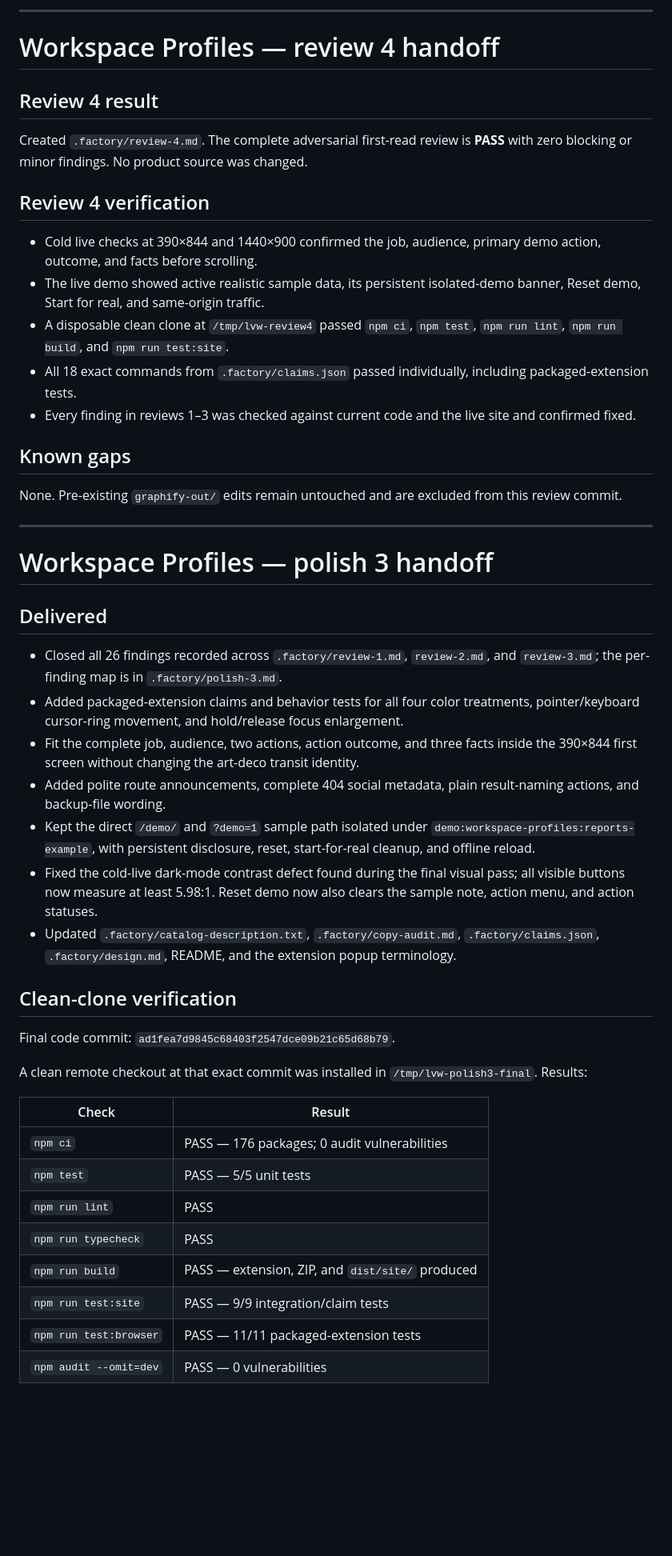
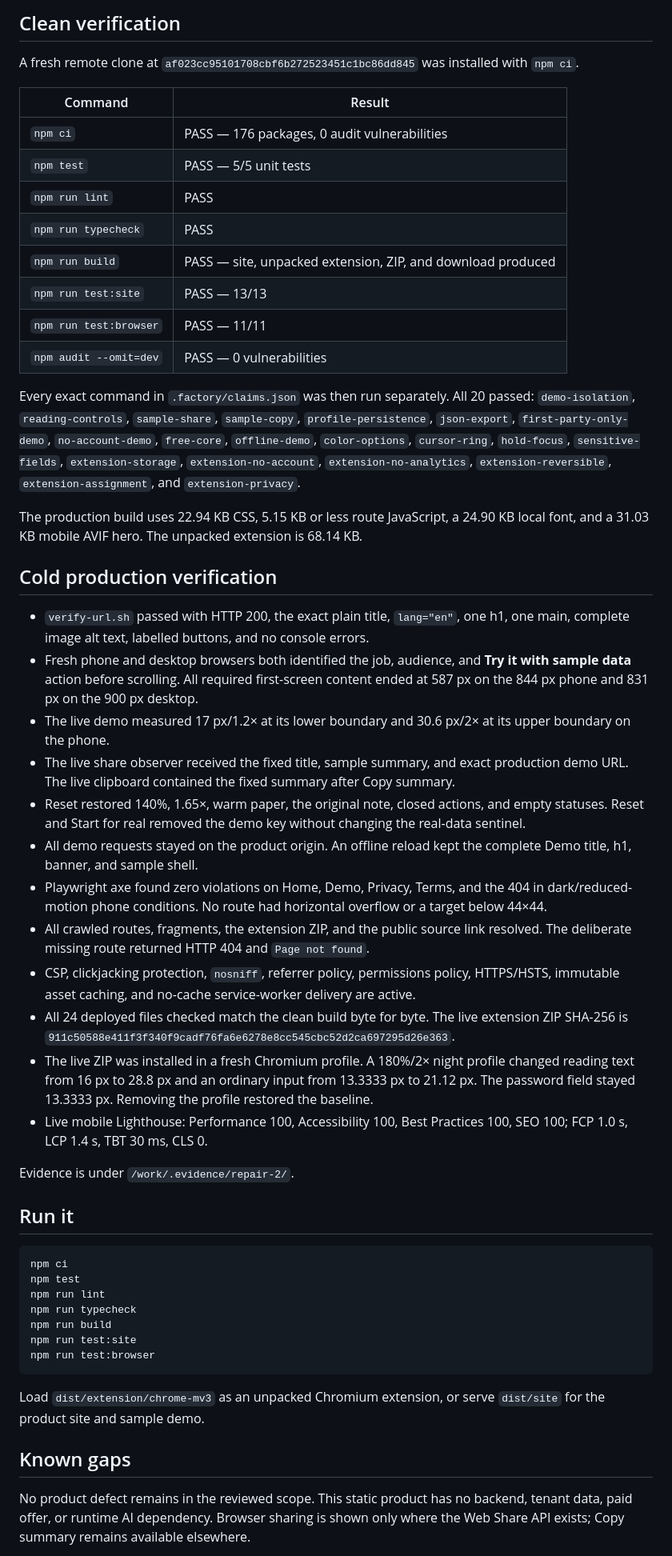
Before and after one commit to B-Divyesh/sf-low-vision-workspace-profiles, a Markdown page: .factory/handoff.md, the part around one of its changes. Shown at 80% size. Rendered like a GitHub page; blank space fills up the shorter version.

Commit message:
docs: record repair two verification and deployment

````diff
--- a/.factory/handoff.md
+++ b/.factory/handoff.md
@@ -24,52 +47,55 @@ Pre-existing `graphify-out/` edits remain untouched and are excluded from the re
 
----
+## Clean verification
 
-# Workspace Profiles — review 4 handoff
+A fresh remote clone at `af023cc95101708cbf6b272523451c1bc86dd845` was installed with `npm ci`.
 
-## Review 4 result
+| Command | Result |
+|---|---|
+| `npm ci` | PASS — 176 packages, 0 audit vulnerabilities |
+| `npm test` | PASS — 5/5 unit tests |
+| `npm run lint` | PASS |
+| `npm run typecheck` | PASS |
+| `npm run build` | PASS — site, unpacked extension, ZIP, and download produced |
+| `npm run test:site` | PASS — 13/13 |
+| `npm run test:browser` | PASS — 11/11 |
+| `npm audit --omit=dev` | PASS — 0 vulnerabilities |
 
-Created `.factory/review-4.md`. The complete adversarial first-read review is **PASS** with zero blocking or minor findings. No product source was changed.
+Every exact command in `.factory/claims.json` was then run separately. All 20 passed: `demo-isolation`, `reading-controls`, `sample-share`, `sample-copy`, `profile-persistence`, `json-export`, `first-party-only-demo`, `no-account-demo`, `free-core`, `offline-demo`, `color-options`, `cursor-ring`, `hold-focus`, `sensitive-fields`, `extension-storage`, `extension-no-account`, `extension-no-analytics`, `extension-reversible`, `extension-assignment`, and `extension-privacy`.
 
-## Review 4 verification
+The production build uses 22.94 KB CSS, 5.15 KB or less route JavaScript, a 24.90 KB local font, and a 31.03 KB mobile AVIF hero. The unpacked extension is 68.14 KB.
 
-- Cold live checks at 390×844 and 1440×900 confirmed the job, audience, primary demo action, outcome, and facts before scrolling.
-- The live demo showed active realistic sample data, its persistent isolated-demo banner, Reset demo, Start for real, and same-origin traffic.
-- A disposable clean clone at `/tmp/lvw-review4` passed `npm ci`, `npm test`, `npm run lint`, `npm run build`, and `npm run test:site`.
-- All 18 exact commands from `.factory/claims.json` passed individually, including packaged-extension tests.
-- Every finding in reviews 1–3 was checked against current code and the live site and confirmed fixed.
+## Cold production verification
+
+- `verify-url.sh` passed with HTTP 200, the exact plain title, `lang="en"`, one h1, one main, complete image alt text, labelled buttons, and no console errors.
+- Fresh phone and desktop browsers both identified the job, audience, and **Try it with sample data** action before scrolling. All required first-screen content ended at 587 px on the 844 px phone and 831 px on the 900 px desktop.
+- The live demo measured 17 px/1.2× at its lower boundary and 30.6 px/2× at its upper boundary on the phone.
+- The live share observer received the fixed title, sample summary, and exact production demo URL. The live clipboard contained the fixed summary after Copy summary.
+- Reset restored 140%, 1.65×, warm paper, the original note, closed actions, and empty statuses. Reset and Start for real removed the demo key without changing the real-data sentinel.
+- All demo requests stayed on the product origin. An offline reload kept the complete Demo title, h1, banner, and sample shell.
+- Playwright axe found zero violations on Home, Demo, Privacy, Terms, and the 404 in dark/reduced-motion phone conditions. No route had horizontal overflow or a target below 44×44.
+- All crawled routes, fragments, the extension ZIP, and the public source link resolved. The deliberate missing route returned HTTP 404 and `Page not found`.
+- CSP, clickjacking protection, `nosniff`, referrer policy, permissions policy, HTTPS/HSTS, immutable asset caching, and no-cache service-worker delivery are active.
+- All 24 deployed files checked match the clean build byte for byte. The live extension ZIP SHA-256 is `911c50588e411f3f340f9cadf76fa6e6278e8cc545cbc52d2ca697295d26e363`.
+- The live ZIP was installed in a fresh Chromium profile. A 180%/2× night profile changed reading text from 16 px to 28.8 px and an ordinary input from 13.3333 px to 21.12 px. The password field stayed 13.3333 px. Removing the profile restored the baseline.
+- Live mobile Lighthouse: Performance 100, Accessibility 100, Best Practices 100, SEO 100; FCP 1.0 s, LCP 1.4 s, TBT 30 ms, CLS 0.
+
+Evidence is under `/work/.evidence/repair-2/`.
+
+## Run it
+
+```sh
+npm ci
+npm test
+npm run lint
+npm run typecheck
+npm run build
+npm run test:site
+npm run test:browser
+```
+
+Load `dist/extension/chrome-mv3` as an unpacked Chromium extension, or serve `dist/site` for the product site and sample demo.
 
 ## Known gaps
 
-None. Pre-existing `graphify-out/` edits remain untouched and are excluded from this review commit.
+No product defect remains in the reviewed scope. This static product has no backend, tenant data, paid offer, or runtime AI dependency. Browser sharing is shown only where the Web Share API exists; Copy summary remains available elsewhere.
 
----
-
-# Workspace Profiles — polish 3 handoff
-
-## Delivered
-
-- Closed all 26 findings recorded across `.factory/review-1.md`, `review-2.md`, and `review-3.md`; the per-finding map is in `.factory/polish-3.md`.
-- Added packaged-extension claims and behavior tests for all four color treatments, pointer/keyboard cursor-ring movement, and hold/release focus enlargement.
-- Fit the complete job, audience, two actions, action outcome, and three facts inside the 390×844 first screen without changing the art-deco transit identity.
-- Added polite route announcements, complete 404 social metadata, plain result-naming actions, and backup-file wording.
-- Kept the direct `/demo/` and `?demo=1` sample path isolated under `demo:workspace-profiles:reports-example`, with persistent disclosure, reset, start-for-real cleanup, and offline reload.
-- Fixed the cold-live dark-mode contrast defect found during the final visual pass; all visible buttons now measure at least 5.98:1. Reset demo now also clears the sample note, action menu, and action statuses.
-- Updated `.factory/catalog-description.txt`, `.factory/copy-audit.md`, `.factory/claims.json`, `.factory/design.md`, README, and the extension popup terminology.
-
-## Clean-clone verification
-
-Final code commit: `ad1fea7d9845c68403f2547dce09b21c65d68b79`.
-
-A clean remote checkout at that exact commit was installed in `/tmp/lvw-polish3-final`. Results:
-
-| Check | Result |
-|---|---|
-| `npm ci` | PASS — 176 packages; 0 audit vulnerabilities |
-| `npm test` | PASS — 5/5 unit tests |
-| `npm run lint` | PASS |
-| `npm run typecheck` | PASS |
-| `npm run build` | PASS — extension, ZIP, and `dist/site/` produced |
-| `npm run test:site` | PASS — 9/9 integration/claim tests |
-| `npm run test:browser` | PASS — 11/11 packaged-extension tests |
-| `npm audit --omit=dev` | PASS — 0 vulnerabilities |
-
````
Also changed, not shown: other parts of .factory/handoff.md (+40 -58 lines).
